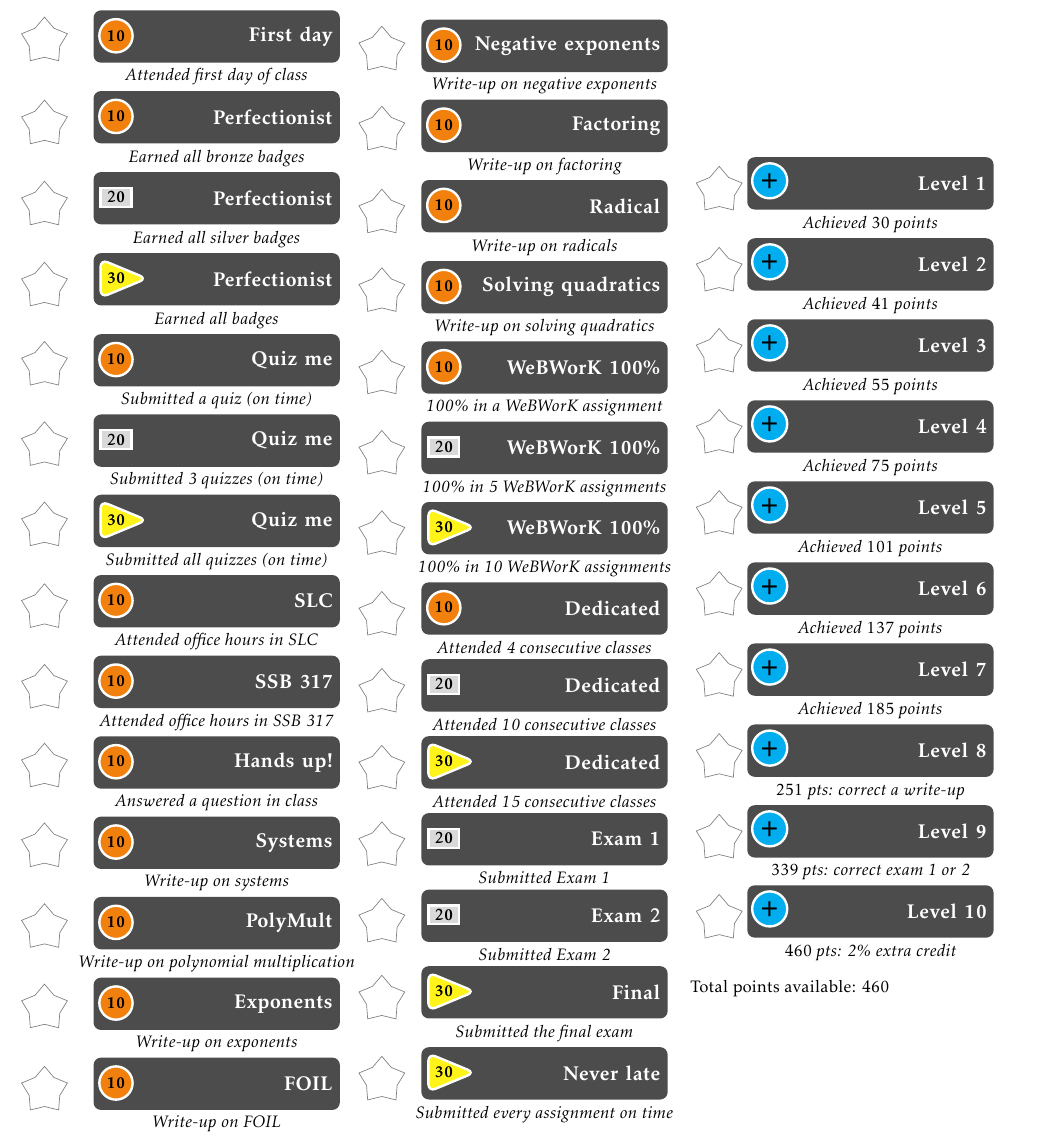
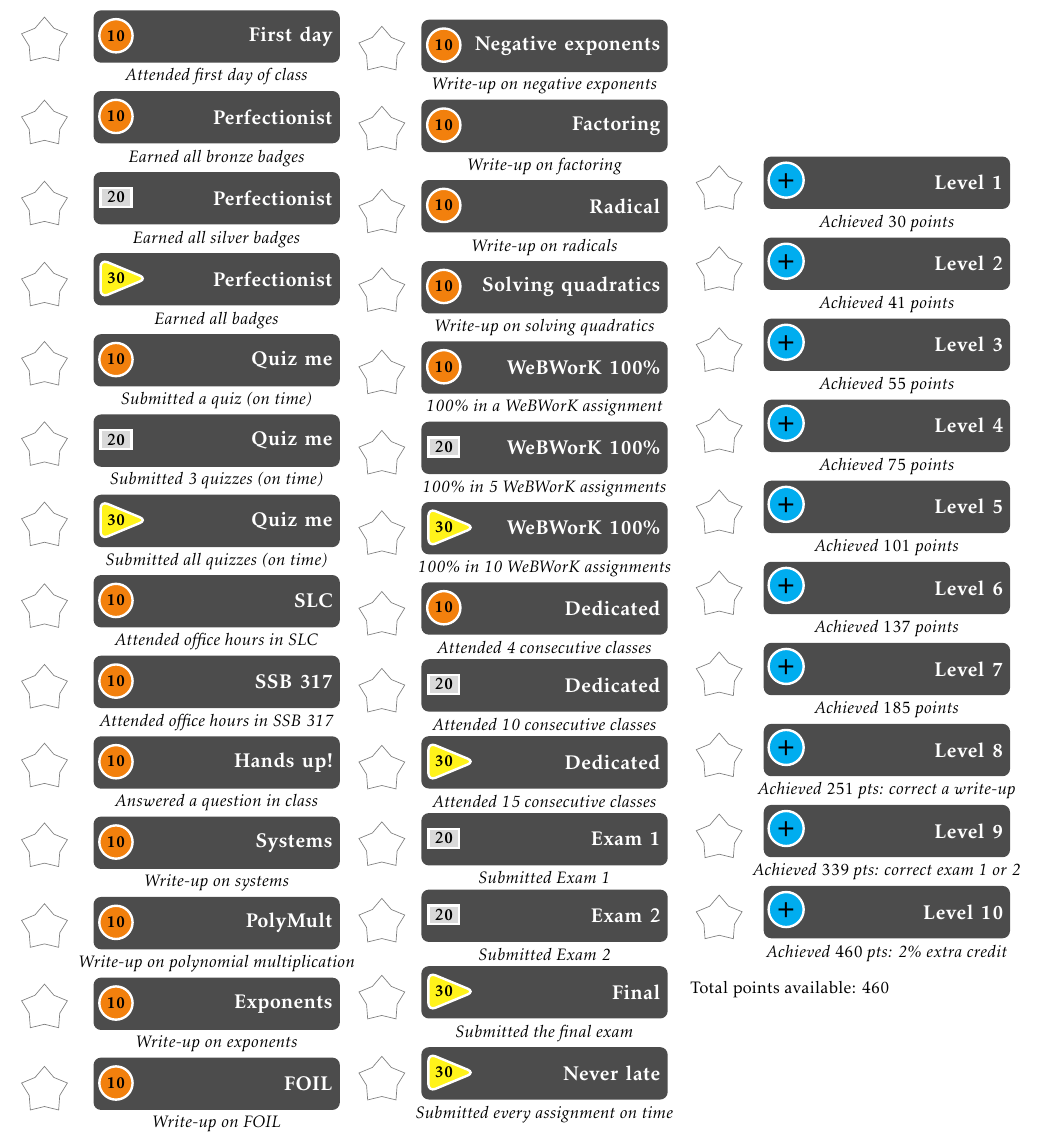
Before and after one commit to cmhughes/achievements, a LaTeX document (achievements.tex): part of the page, cut so that both start at the same text. Compiled offline with pdfLaTeX.

Commit message:
much better way of computing levels

```diff
--- a/achievements.tex
+++ b/achievements.tex
@@ -240,26 +219,26 @@
 	\begin{tikzpicture}
 		\matrix[mymatrix]{
 			%* \begin{tabular}
-			   & |[badge=level]|Level 1            \\
-			{} & Achieved \pgfmathprintnumber{\leveli} points\\
-			   & |[badge=level]|Level 2            \\
-			{} & Achieved \pgfmathprintnumber{\levelii} points\\
-			   & |[badge=level]|Level 3            \\
-			{} & Achieved \pgfmathprintnumber{\leveliii} points\\
-			   & |[badge=level]|Level 4            \\
-			{} & Achieved \pgfmathprintnumber{\leveliv} points\\
-			   & |[badge=level]|Level 5            \\
-			{} & Achieved \pgfmathprintnumber{\levelv} points\\
-			   & |[badge=level]|Level 6            \\
-			{} & Achieved \pgfmathprintnumber{\levelvi} points\\
-			   & |[badge=level]|Level 7            \\
-			{} & Achieved \pgfmathprintnumber{\levelvii} points\\
-			   & |[badge=level]|Level 8            \\
-			{} & \pgfmathprintnumber{\levelviii} pts: correct a write-up\\
-			   & |[badge=level]|Level 9            \\
-			{} & \pgfmathprintnumber{\levelix} pts: correct exam 1 or 2\\
-			   & |[badge=level]|Level 10           \\
-			{} & \pgfmathprintnumber{\levelx} pts: 2\% extra credit\\
+			   & |[badge=level]|Level 1                         \\
+			{} & Achieved \levelpts{1} points                   \\
+			   & |[badge=level]|Level 2                         \\
+			{} & Achieved \levelpts{2} points                   \\
+			   & |[badge=level]|Level 3                         \\
+			{} & Achieved \levelpts{3} points                   \\
+			   & |[badge=level]|Level 4                         \\
+			{} & Achieved \levelpts{4} points                   \\
+			   & |[badge=level]|Level 5                         \\
+			{} & Achieved \levelpts{5} points                   \\
+			   & |[badge=level]|Level 6                         \\
+			{} & Achieved \levelpts{6} points                   \\
+			   & |[badge=level]|Level 7                         \\
+			{} & Achieved \levelpts{7} points                   \\
+			   & |[badge=level]|Level 8                         \\
+			{} & Achieved \levelpts{8} pts: correct a write-up  \\
+			   & |[badge=level]|Level 9                         \\
+			{} & Achieved \levelpts{9} pts: correct exam 1 or 2 \\
+			   & |[badge=level]|Level 10                        \\
+			{} & Achieved \levelpts{10} pts: 2\% extra credit   \\
 			%* \end{tabular}
 		};
 	\end{tikzpicture}
```
Also changed, not shown: achievements.pdf, achievements.tex (47 more changed lines). Lines whose indentation alone changed are shown as unchanged.
